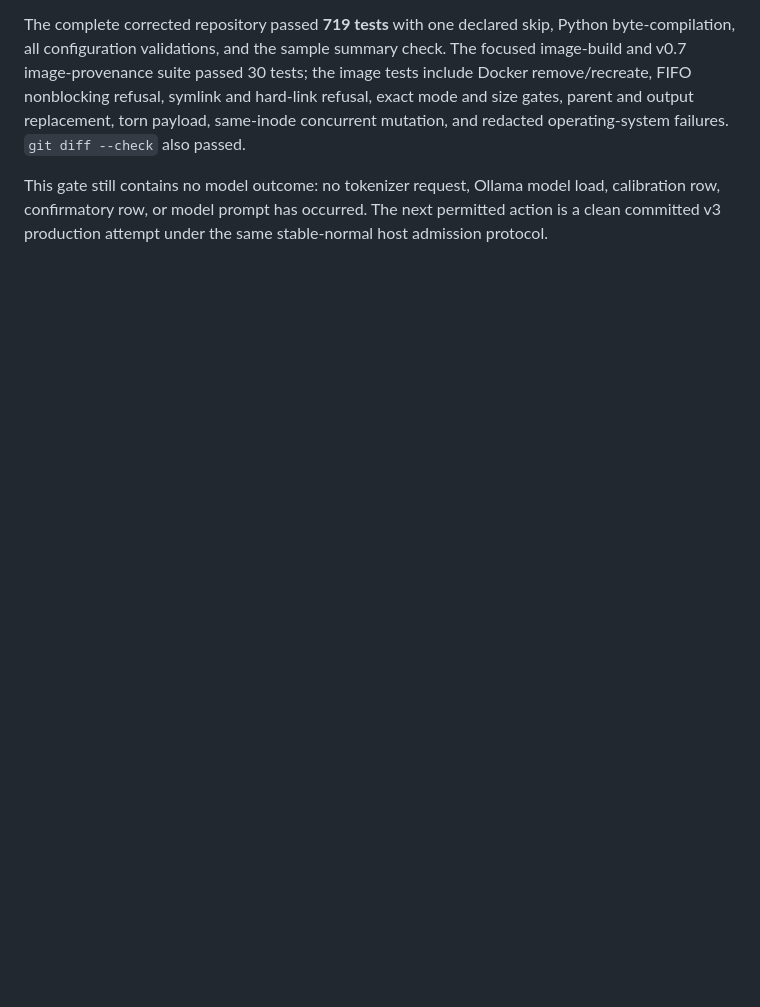
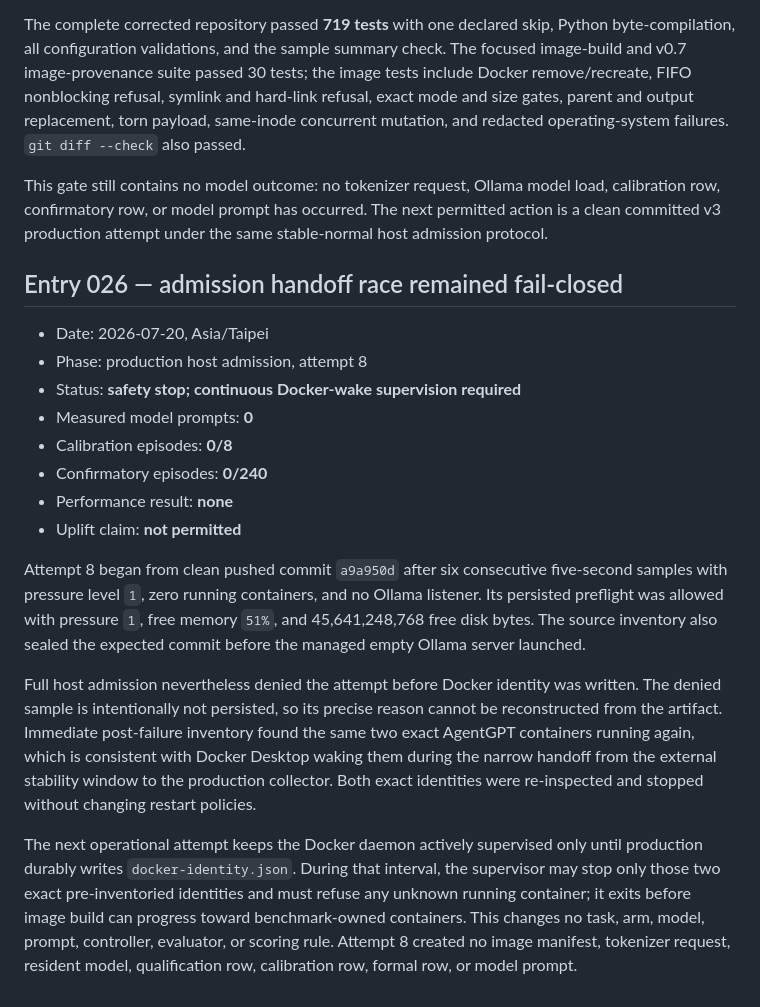
Before and after one commit to vic4code/edge-loop-bench, a Markdown page: docs/runs/v07-intercode-30task-ledger.md, the part around the change. Rendered like a GitHub page; blank space fills up the shorter version.

Commit message:
docs: record v07 admission handoff stop

```diff
--- a/docs/runs/v07-intercode-30task-ledger.md
+++ b/docs/runs/v07-intercode-30task-ledger.md
@@ -760,3 +760,37 @@ This gate still contains no model outcome: no tokenizer request, Ollama model
 load, calibration row, confirmatory row, or model prompt has occurred. The next
 permitted action is a clean committed v3 production attempt under the same
 stable-normal host admission protocol.
+
+## Entry 026 — admission handoff race remained fail-closed
+
+- Date: 2026-07-20, Asia/Taipei
+- Phase: production host admission, attempt 8
+- Status: **safety stop; continuous Docker-wake supervision required**
+- Measured model prompts: **0**
+- Calibration episodes: **0/8**
+- Confirmatory episodes: **0/240**
+- Performance result: **none**
+- Uplift claim: **not permitted**
+
+Attempt 8 began from clean pushed commit `a9a950d` after six consecutive
+five-second samples with pressure level `1`, zero running containers, and no
+Ollama listener. Its persisted preflight was allowed with pressure `1`, free
+memory `51%`, and 45,641,248,768 free disk bytes. The source inventory also
+sealed the expected commit before the managed empty Ollama server launched.
+
+Full host admission nevertheless denied the attempt before Docker identity
+was written. The denied sample is intentionally not persisted, so its precise
+reason cannot be reconstructed from the artifact. Immediate post-failure
+inventory found the same two exact AgentGPT containers running again, which is
+consistent with Docker Desktop waking them during the narrow handoff from the
+external stability window to the production collector. Both exact identities
+were re-inspected and stopped without changing restart policies.
+
+The next operational attempt keeps the Docker daemon actively supervised only
+until production durably writes `docker-identity.json`. During that interval,
+the supervisor may stop only those two exact pre-inventoried identities and
+must refuse any unknown running container; it exits before image build can
+progress toward benchmark-owned containers. This changes no task, arm, model,
+prompt, controller, evaluator, or scoring rule. Attempt 8 created no image
+manifest, tokenizer request, resident model, qualification row, calibration
+row, formal row, or model prompt.
```
